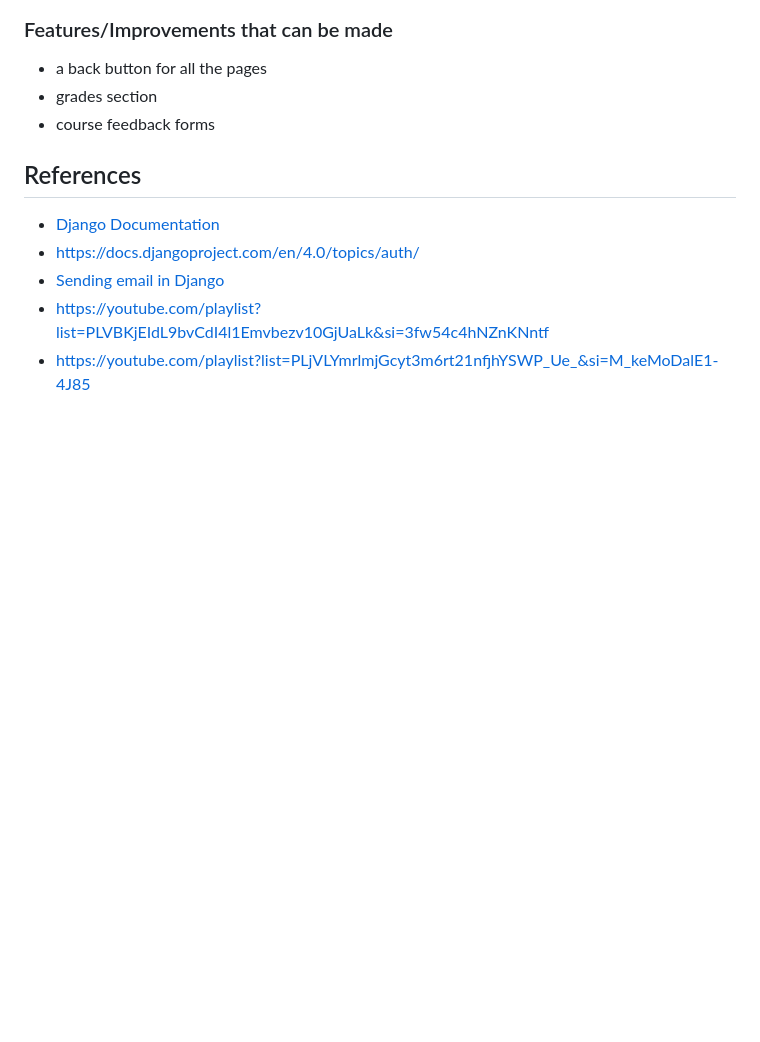
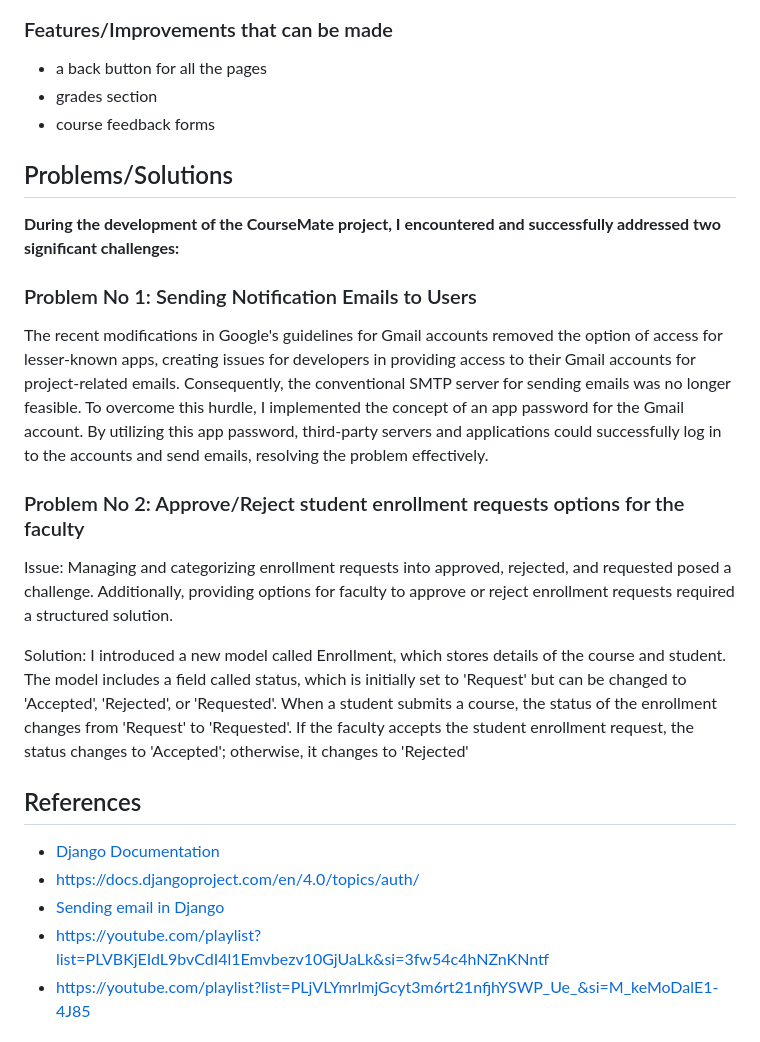
Before and after one commit to anushrevankar24/CourseMate, a Markdown page: README.md, the part around one of its changes. GitHub-like rendering; blank space fills up the shorter version.

```diff
--- a/README.md
+++ b/README.md
@@ -130,6 +130,21 @@ Note: Ensure that all the prerequisites are installed and the virtual environmen
 - grades section
 - course feedback forms
 
+ ## Problems/Solutions
+ **During the development of the CourseMate project, I encountered and successfully addressed two significant challenges:**
+
+ ### Problem No 1: Sending Notification Emails to Users
+ The recent modifications in Google's guidelines for Gmail accounts removed the option of access for lesser-known apps, creating issues for developers in providing access to their Gmail accounts for project-related emails. Consequently, the conventional SMTP server for sending emails was no longer feasible. To overcome this hurdle, I implemented the concept of an app password for the Gmail account. By utilizing this app password, third-party servers and applications could successfully log in to the accounts and send emails, resolving the problem effectively.
+
+### Problem No 2: Approve/Reject student enrollment requests options for the faculty
+Issue:
+Managing and categorizing enrollment requests into approved, rejected, and requested posed a challenge. Additionally, providing options for faculty to approve or reject enrollment requests required a structured solution.
+
+Solution:
+I introduced a new model called Enrollment, which stores details of the course and student. The model includes a field called status, which is initially set to 'Request' but can be changed to 'Accepted', 'Rejected', or 'Requested'.
+When a student submits a course, the status of the enrollment changes from 'Request' to 'Requested'. If the faculty accepts the student enrollment request, the status changes to 'Accepted'; otherwise, it changes to 'Rejected'
+
+
 ## References
 
 - [Django Documentation](https://docs.djangoproject.com/en/5.0/)
```
Also changed, not shown: other parts of README.md (+1 -1 lines).
